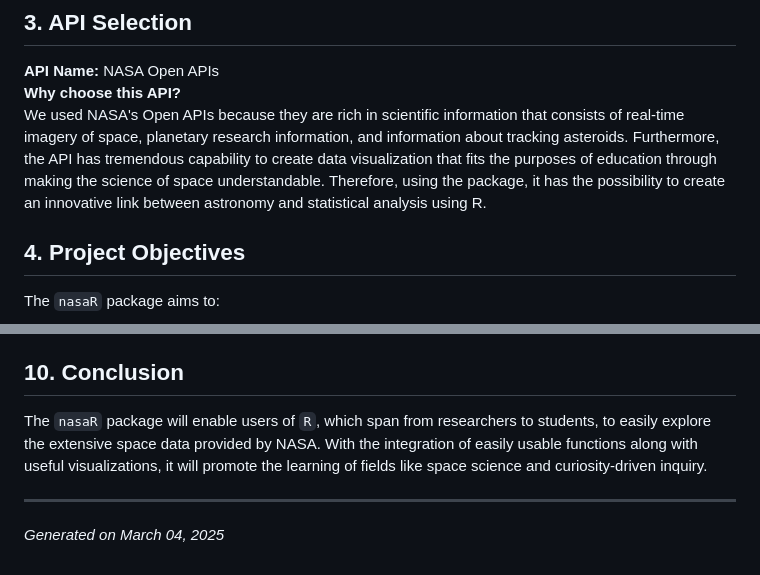
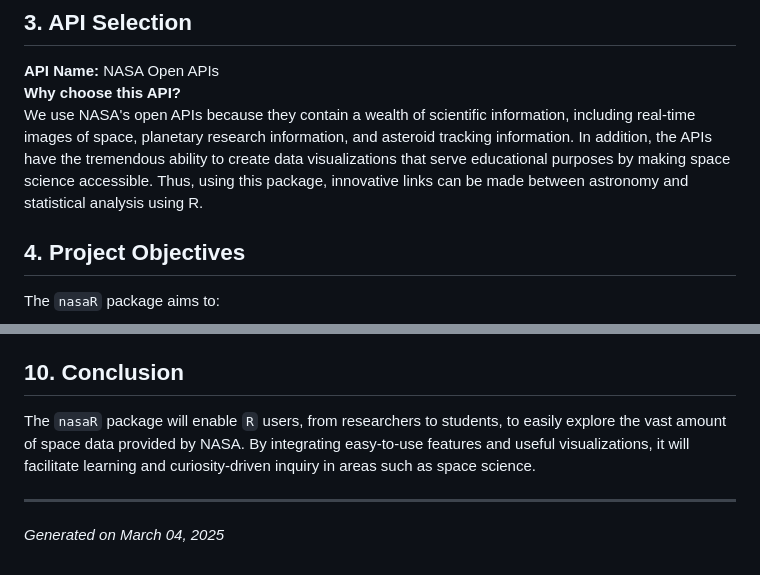
Before and after one commit to skywalker007-cpu/nasaR, a Markdown page: Proposal.md, 2 parts joined by grey strips. GitHub-like rendering.

Commit message:
final version of proposal

```diff
--- a/Proposal.md
+++ b/Proposal.md
@@ -11,7 +11,7 @@
 ## 3. API Selection
 **API Name:** NASA Open APIs
 **Why choose this API?**
-We used NASA's Open APIs because they are rich in scientific information that consists of real-time imagery of space, planetary research information, and information about tracking asteroids. Furthermore, the API has tremendous capability to create data visualization that fits the purposes of education through making the science of space understandable. Therefore, using the package, it has the possibility to create an innovative link between astronomy and statistical analysis using R.
+We use NASA's open APIs because they contain a wealth of scientific information, including real-time images of space, planetary research information, and asteroid tracking information. In addition, the APIs have the tremendous ability to create data visualizations that serve educational purposes by making space science accessible. Thus, using this package, innovative links can be made between astronomy and statistical analysis using R.
 
 ## 4. Project Objectives
 The `nasaR` package aims to:
@@ -57,7 +57,7 @@ Users will interact with the data as follows:
   - Add integration tests with `vcr`, finalize error handling, and write concise documentation.
 
 ## 10. Conclusion
-The `nasaR` package will enable users of `R`, which span from researchers to students, to easily explore the extensive space data provided by NASA. With the integration of easily usable functions along with useful visualizations, it will promote the learning of fields like space science and curiosity-driven inquiry.
+The `nasaR` package will enable `R` users, from researchers to students, to easily explore the vast amount of space data provided by NASA. By integrating easy-to-use features and useful visualizations, it will facilitate learning and curiosity-driven inquiry in areas such as space science.
 
 ---
 *Generated on March 04, 2025*
```
